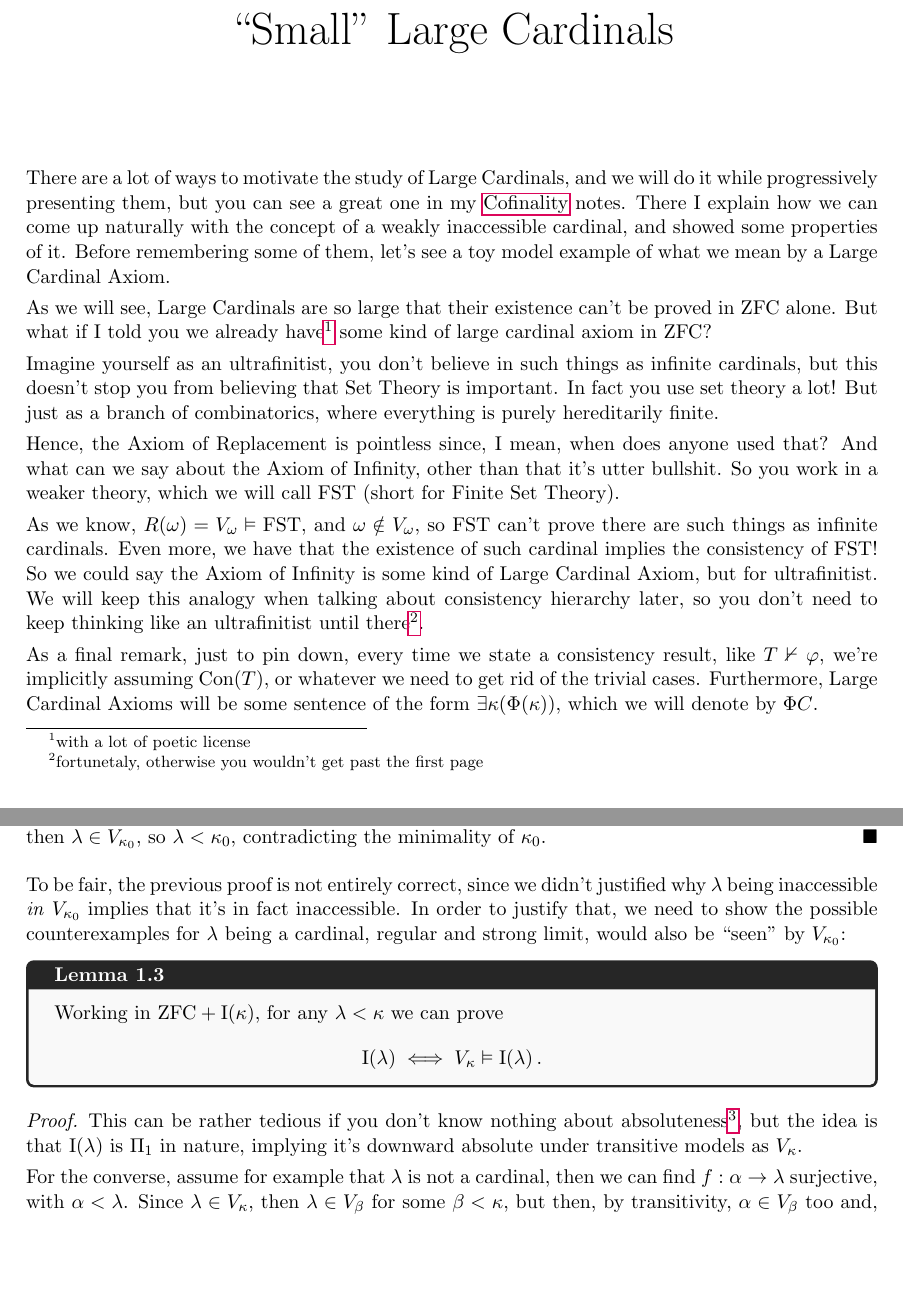
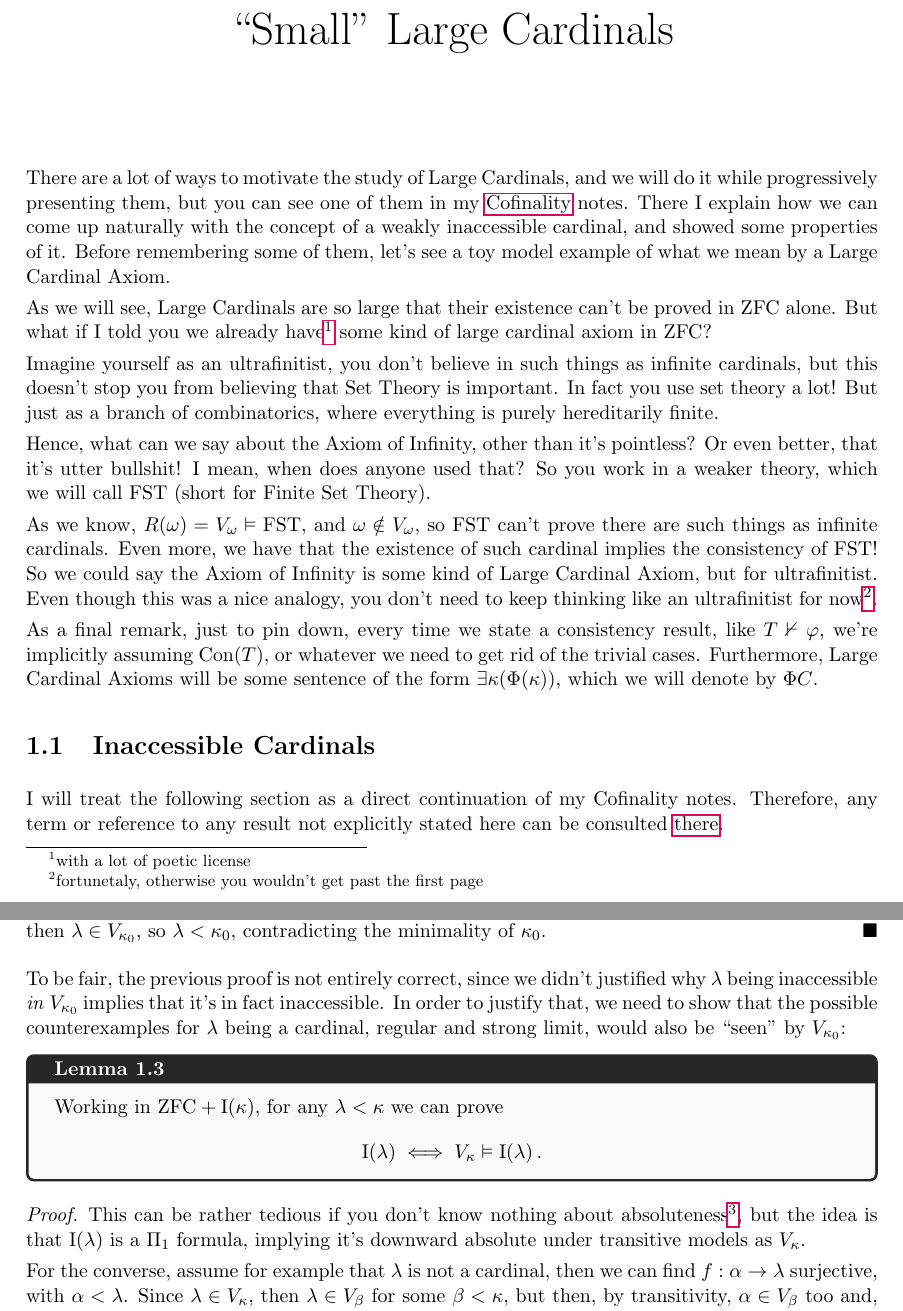
Before and after one commit to Xennonio/Large-Cardinals, a LaTeX thesis (main.tex, which reads chapters/chapter1.tex): two parts of pages 4 and 7 of 20, joined at a grey line, cut so that both start at the same text, the shorter picture padded with empty space. Compiled offline with pdfLaTeX.

Commit message:
fixed motivation error

```diff
--- a/chapters/chapter1.tex
+++ b/chapters/chapter1.tex
@@ -1,18 +1,20 @@
 \chapter{``Small'' Large Cardinals}
 
-There are a lot of ways to motivate the study of Large Cardinals, and we will do it while progressively presenting them, but you can see a great one in my \href{https://github.com/Xennonio/Cofinality}{Cofinality} notes. There I explain how we can come up naturally with the concept of a weakly inaccessible cardinal, and showed some properties of it. Before remembering some of them, let's see a toy model example of what we mean by a Large Cardinal Axiom.
+There are a lot of ways to motivate the study of Large Cardinals, and we will do it while progressively presenting them, but you can see one of them in my \href{https://github.com/Xennonio/Cofinality}{Cofinality} notes. There I explain how we can come up naturally with the concept of a weakly inaccessible cardinal, and showed some properties of it. Before remembering some of them, let's see a toy model example of what we mean by a Large Cardinal Axiom.
 
 As we will see, Large Cardinals are so large that their existence can't be proved in ZFC alone. But what if I told you we already have\footnote{with a lot of poetic license} some kind of large cardinal axiom in ZFC?
 
 Imagine yourself as an ultrafinitist, you don't believe in such things as infinite cardinals, but this doesn't stop you from believing that Set Theory is important. In fact you use set theory a lot! But just as a branch of combinatorics, where everything is purely hereditarily finite.
 
-Hence, the Axiom of Replacement is pointless since, I mean, when does anyone used that? And what can we say about the Axiom of Infinity, other than that it's utter bullshit. So you work in a weaker theory, which we will call FST (short for Finite Set Theory).
+Hence, what can we say about the Axiom of Infinity, other than it's pointless? Or even better, that it's utter bullshit! I mean, when does anyone used that? So you work in a weaker theory, which we will call FST (short for Finite Set Theory).
 
-As we know, $R(\omega)=V_\omega\vDash\mathrm{FST}$, and $\omega\notin V_\omega$, so $\mathrm{FST}$ can't prove there are such things as infinite cardinals. Even more, we have that the existence of such cardinal implies the consistency of FST! So we could say the Axiom of Infinity is some kind of Large Cardinal Axiom, but for ultrafinitist. We will keep this analogy when talking about consistency hierarchy later, so you don't need to keep thinking like an ultrafinitist until there\footnote{fortunetaly, otherwise you wouldn't get past the first page}.
+As we know, $R(\omega)=V_\omega\vDash\mathrm{FST}$, and $\omega\notin V_\omega$, so $\mathrm{FST}$ can't prove there are such things as infinite cardinals. Even more, we have that the existence of such cardinal implies the consistency of FST! So we could say the Axiom of Infinity is some kind of Large Cardinal Axiom, but for ultrafinitist. Even though this was a nice analogy, you don't need to keep thinking like an ultrafinitist for now\footnote{fortunetaly, otherwise you wouldn't get past the first page}.
 
 As a final remark, just to pin down, every time we state a consistency result, like $T\nvdash\varphi$, we're implicitly assuming $\con{T}$, or whatever we need to get rid of the trivial cases. Furthermore, Large Cardinal Axioms will be some sentence of the form $\exists\kappa(\Phi(\kappa))$, which we will denote by $\Phi C$.
 
 \section{Inaccessible Cardinals}
 
+I will treat the following section as a direct continuation of my Cofinality notes. Therefore, any term or reference to any result not explicitly stated here can be consulted \href{https://github.com/Xennonio/Cofinality}{there}.
+
 \subsection{Fixed Point Lemma for Normal Functions}
 
@@ -107,7 +109,7 @@ Note that \ref{eq:zfc_wic} is now a direct corollary of Hausdorff's Theorem and
     If ZFC proved it, we could define the least inaccessible cardinal $\kappa_0$, and then, by Hausdorff's Theorem, $V_{\kappa_0}\vDash\text{ZFC}$, in particular $V_{\kappa_0}$ also satisfies that there is an inaccessible cardinal $\lambda$, but then $\lambda\in V_{\kappa_0}$, so $\lambda<\kappa_0$, contradicting the minimality of $\kappa_0$.
 \end{proof}
 
-To be fair, the previous proof is not entirely correct, since we didn't justified why $\lambda$ being inaccessible \textit{in} $V_{\kappa_0}$ implies that it's in fact inaccessible. In order to justify that, we need to show the possible counterexamples for $\lambda$ being a cardinal, regular and strong limit, would also be ``seen'' by $V_{\kappa_0}$:
+To be fair, the previous proof is not entirely correct, since we didn't justified why $\lambda$ being inaccessible \textit{in} $V_{\kappa_0}$ implies that it's in fact inaccessible. In order to justify that, we need to show that the possible counterexamples for $\lambda$ being a cardinal, regular and strong limit, would also be ``seen'' by $V_{\kappa_0}$:
 
 \begin{lemma}{}{ic_absolute}
     Working in $\zfc+\ic{\kappa}$, for any $\lambda<\kappa$ we can prove
@@ -115,7 +117,7 @@ To be fair, the previous proof is not entirely correct, since we didn't justifie
 \end{lemma}
 
 \begin{proof}
-    This can be rather tedious if you don't know nothing about absoluteness\footnote{you can learn more about absoluteness in my \href{https://github.com/Xennonio/Consistency-Results}{Consistency Results} notes}, but the idea is that $\ic{\lambda}$ is $\Pi_1$ in nature, implying it's downward absolute under transitive models as $V_\kappa$.
+    This can be rather tedious if you don't know nothing about absoluteness\footnote{you can learn more about absoluteness in my \href{https://github.com/Xennonio/Consistency-Results}{Consistency Results} notes}, but the idea is that $\ic{\lambda}$ is a $\Pi_1$ formula, implying it's downward absolute under transitive models as $V_\kappa$.
 
     For the converse, assume for example that $\lambda$ is not a cardinal, then we can find $f:\alpha\to\lambda$ surjective, with $\alpha<\lambda$. Since $\lambda\in V_\kappa$, then $\lambda\in V_\beta$ for some $\beta<\kappa$, but then, by transitivity, $\alpha\in V_\beta$ too and, therefore, $f\in V_{\beta+3}\subseteq V_\kappa$, so $\lambda$ wouldn't be a cardinal in $V_\kappa$ too.
 
```
Also changed, not shown: chapters/chapter2.tex (+1 -1 lines), chapters/chapter1.tex (4 more changed lines).
